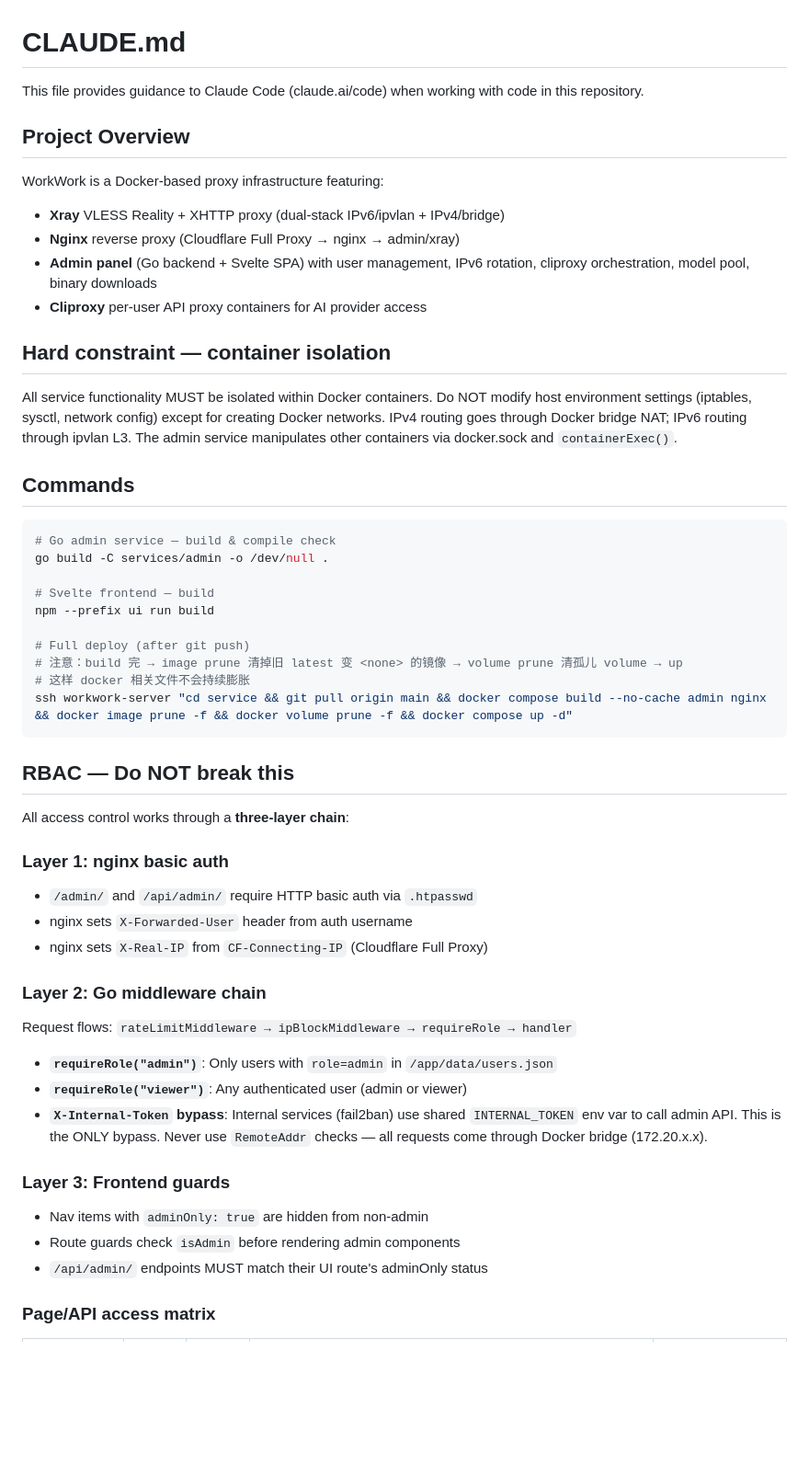
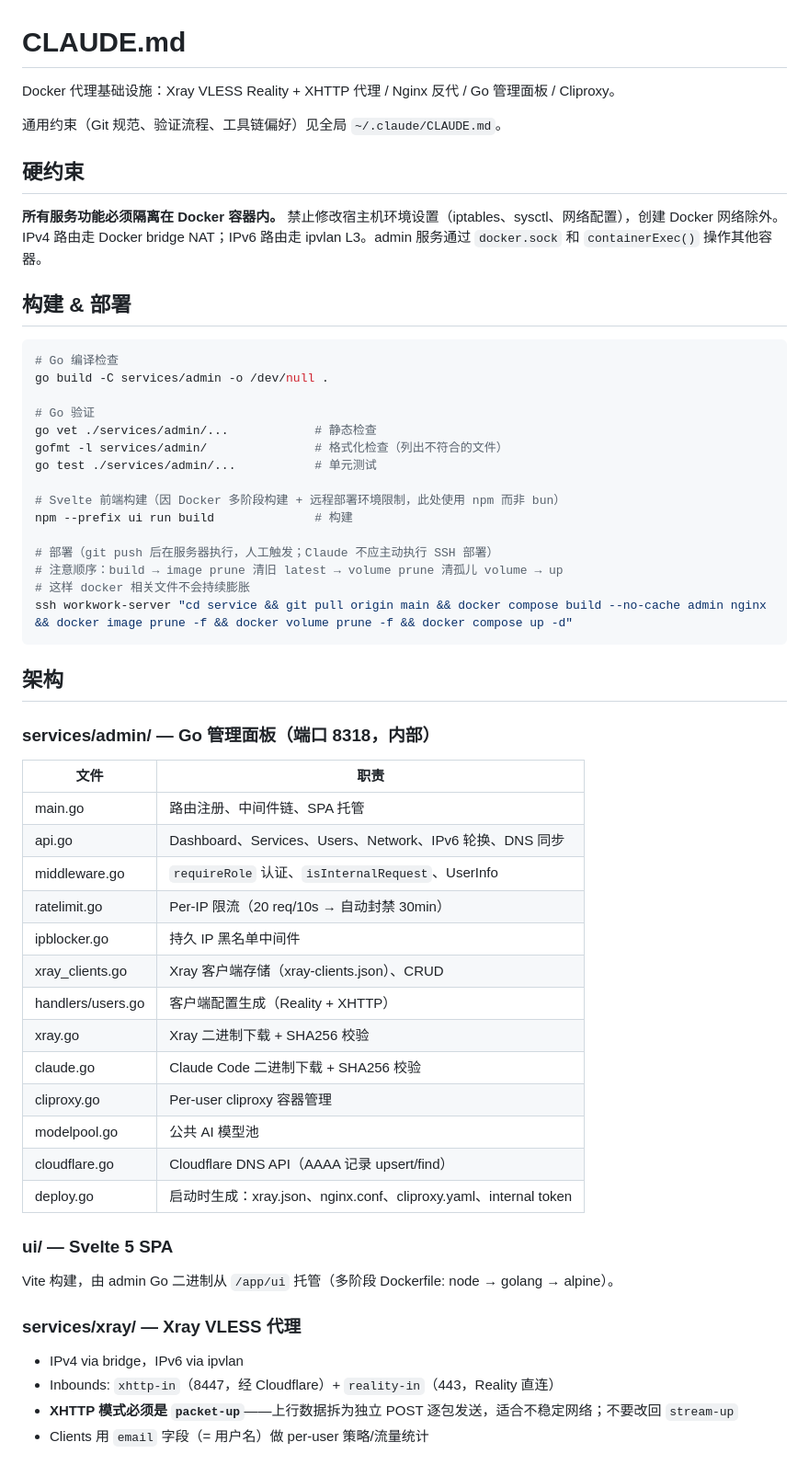
Before and after one commit to ShanWuYinShe/workwork, a Markdown page: CLAUDE.md, the part around one of its changes. Shown at 92% size. Rendered like a GitHub page; blank space fills up the shorter version.

````diff
--- a/CLAUDE.md
+++ b/CLAUDE.md
@@ -1,54 +1,61 @@
 # CLAUDE.md
 
-This file provides guidance to Claude Code (claude.ai/code) when working with code in this repository.
+Docker 代理基础设施：Xray VLESS Reality + XHTTP 代理 / Nginx 反代 / Go 管理面板 / Cliproxy。
 
-## Project Overview
+通用约束（Git 规范、验证流程、工具链偏好）见全局 `~/.claude/CLAUDE.md`。
 
-WorkWork is a Docker-based proxy infrastructure featuring:
-- **Xray** VLESS Reality + XHTTP proxy (dual-stack IPv6/ipvlan + IPv4/bridge)
-- **Nginx** reverse proxy (Cloudflare Full Proxy → nginx → admin/xray)
-- **Admin panel** (Go backend + Svelte SPA) with user management, IPv6 rotation, cliproxy orchestration, model pool, binary downloads
-- **Cliproxy** per-user API proxy containers for AI provider access
+## 硬约束
 
-## Hard constraint — container isolation
+**所有服务功能必须隔离在 Docker 容器内。** 禁止修改宿主机环境设置（iptables、sysctl、网络配置），创建 Docker 网络除外。IPv4 路由走 Docker bridge NAT；IPv6 路由走 ipvlan L3。admin 服务通过 `docker.sock` 和 `containerExec()` 操作其他容器。
 
-All service functionality MUST be isolated within Docker containers. Do NOT modify host environment settings (iptables, sysctl, network config) except for creating Docker networks. IPv4 routing goes through Docker bridge NAT; IPv6 routing through ipvlan L3. The admin service manipulates other containers via docker.sock and `containerExec()`.
-
-## Commands
+## 构建 & 部署
 
 ```bash
-# Go admin service — build & compile check
+# Go 编译检查
 go build -C services/admin -o /dev/null .
 
-# Svelte frontend — build
-npm --prefix ui run build
+# Go 验证
+go vet ./services/admin/...            # 静态检查
+gofmt -l services/admin/               # 格式化检查（列出不符合的文件）
+go test ./services/admin/...           # 单元测试
 
-# Full deploy (after git push)
-# 注意：build 完 → image prune 清掉旧 latest 变 <none> 的镜像 → volume prune 清孤儿 volume → up
+# Svelte 前端构建（因 Docker 多阶段构建 + 远程部署环境限制，此处使用 npm 而非 bun）
+npm --prefix ui run build              # 构建
+
+# 部署（git push 后在服务器执行，人工触发；Claude 不应主动执行 SSH 部署）
+# 注意顺序：build → image prune 清旧 latest → volume prune 清孤儿 volume → up
 # 这样 docker 相关文件不会持续膨胀
 ssh workwork-server "cd service && git pull origin main && docker compose build --no-cache admin nginx && docker image prune -f && docker volume prune -f && docker compose up -d"
 ```
 
-## RBAC — Do NOT break this
+## 架构
 
-All access control works through a **three-layer chain**:
+### services/admin/ — Go 管理面板（端口 8318，内部）
 
-### Layer 1: nginx basic auth
-- `/admin/` and `/api/admin/` require HTTP basic auth via `.htpasswd`
-- nginx sets `X-Forwarded-User` header from auth username
-- nginx sets `X-Real-IP` from `CF-Connecting-IP` (Cloudflare Full Proxy)
+| 文件 | 职责 |
+|------|------|
+| main.go | 路由注册、中间件链、SPA 托管 |
+| api.go | Dashboard、Services、Users、Network、IPv6 轮换、DNS 同步 |
+| middleware.go | `requireRole` 认证、`isInternalRequest`、UserInfo |
+| ratelimit.go | Per-IP 限流（20 req/10s → 自动封禁 30min） |
+| ipblocker.go | 持久 IP 黑名单中间件 |
+| xray_clients.go | Xray 客户端存储（xray-clients.json）、CRUD |
+| handlers/users.go | 客户端配置生成（Reality + XHTTP） |
+| xray.go | Xray 二进制下载 + SHA256 校验 |
+| claude.go | Claude Code 二进制下载 + SHA256 校验 |
+| cliproxy.go | Per-user cliproxy 容器管理 |
+| modelpool.go | 公共 AI 模型池 |
+| cloudflare.go | Cloudflare DNS API（AAAA 记录 upsert/find） |
+| deploy.go | 启动时生成：xray.json、nginx.conf、cliproxy.yaml、internal token |
 
-### Layer 2: Go middleware chain
-Request flows: `rateLimitMiddleware → ipBlockMiddleware → requireRole → handler`
+### ui/ — Svelte 5 SPA
 
-- **`requireRole("admin")`**: Only users with `role=admin` in `/app/data/users.json`
-- **`requireRole("viewer")`**: Any authenticated user (admin or viewer)
-- **`X-Internal-Token` bypass**: Internal services (fail2ban) use shared `INTERNAL_TOKEN` env var to call admin API. This is the ONLY bypass. Never use `RemoteAddr` checks — all requests come through Docker bridge (172.20.x.x).
+Vite 构建，由 admin Go 二进制从 `/app/ui` 托管（多阶段 Dockerfile: node → golang → alpine）。
 
-### Layer 3: Frontend guards
-- Nav items with `adminOnly: true` are hidden from non-admin
-- Route guards check `isAdmin` before rendering admin components
-- `/api/admin/` endpoints MUST match their UI route's adminOnly status
+### services/xray/ — Xray VLESS 代理
 
-### Page/API access matrix
+- IPv4 via bridge，IPv6 via ipvlan
+- Inbounds: `xhttp-in`（8447，经 Cloudflare）+ `reality-in`（443，Reality 直连）
+- **XHTTP 模式必须是 `packet-up`**——上行数据拆为独立 POST 逐包发送，适合不稳定网络；不要改回 `stream-up`
+- Clients 用 `email` 字段（= 用户名）做 per-user 策略/流量统计
 
````
Also changed, not shown: other parts of CLAUDE.md (+61 -86 lines).
